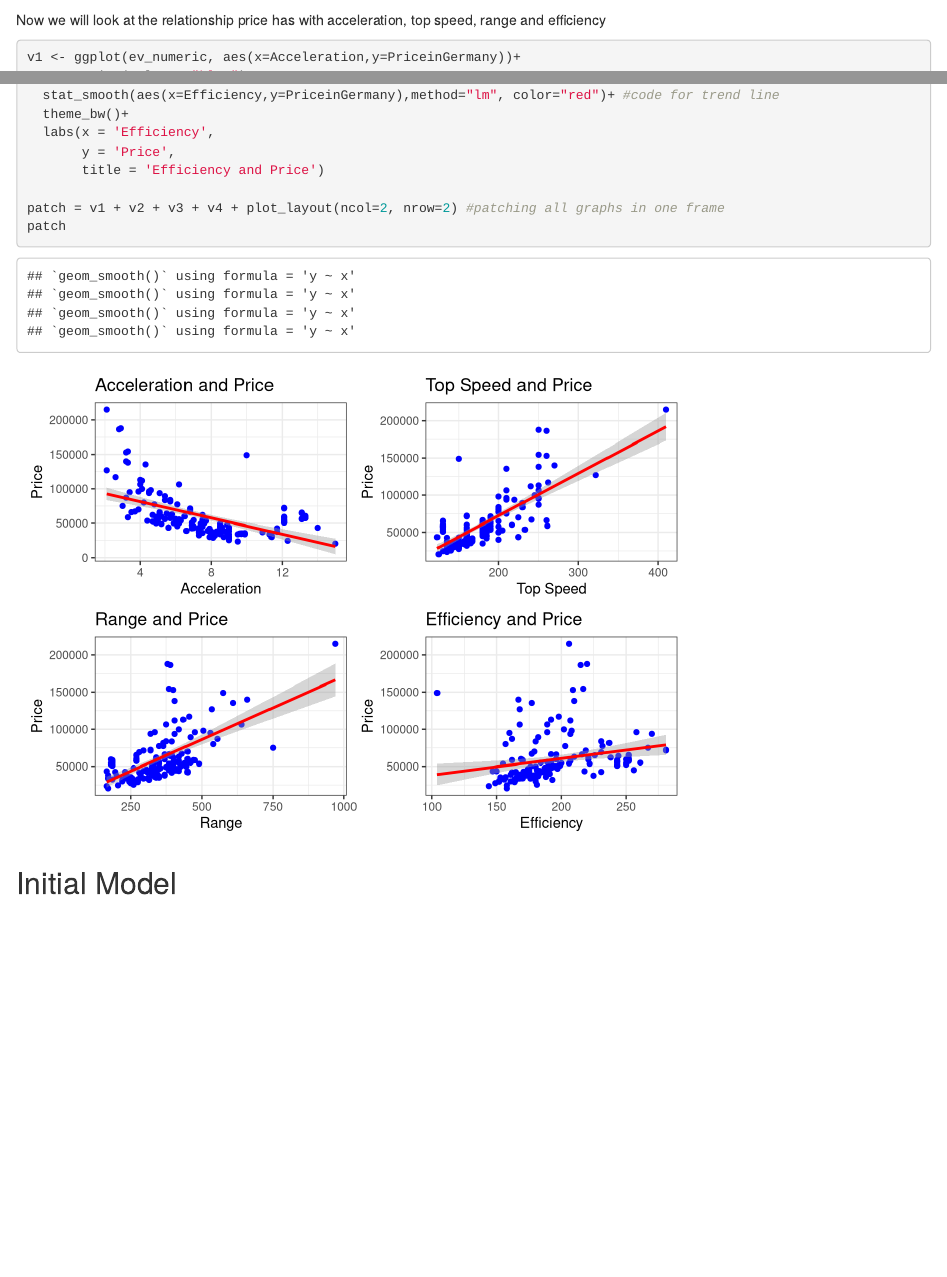
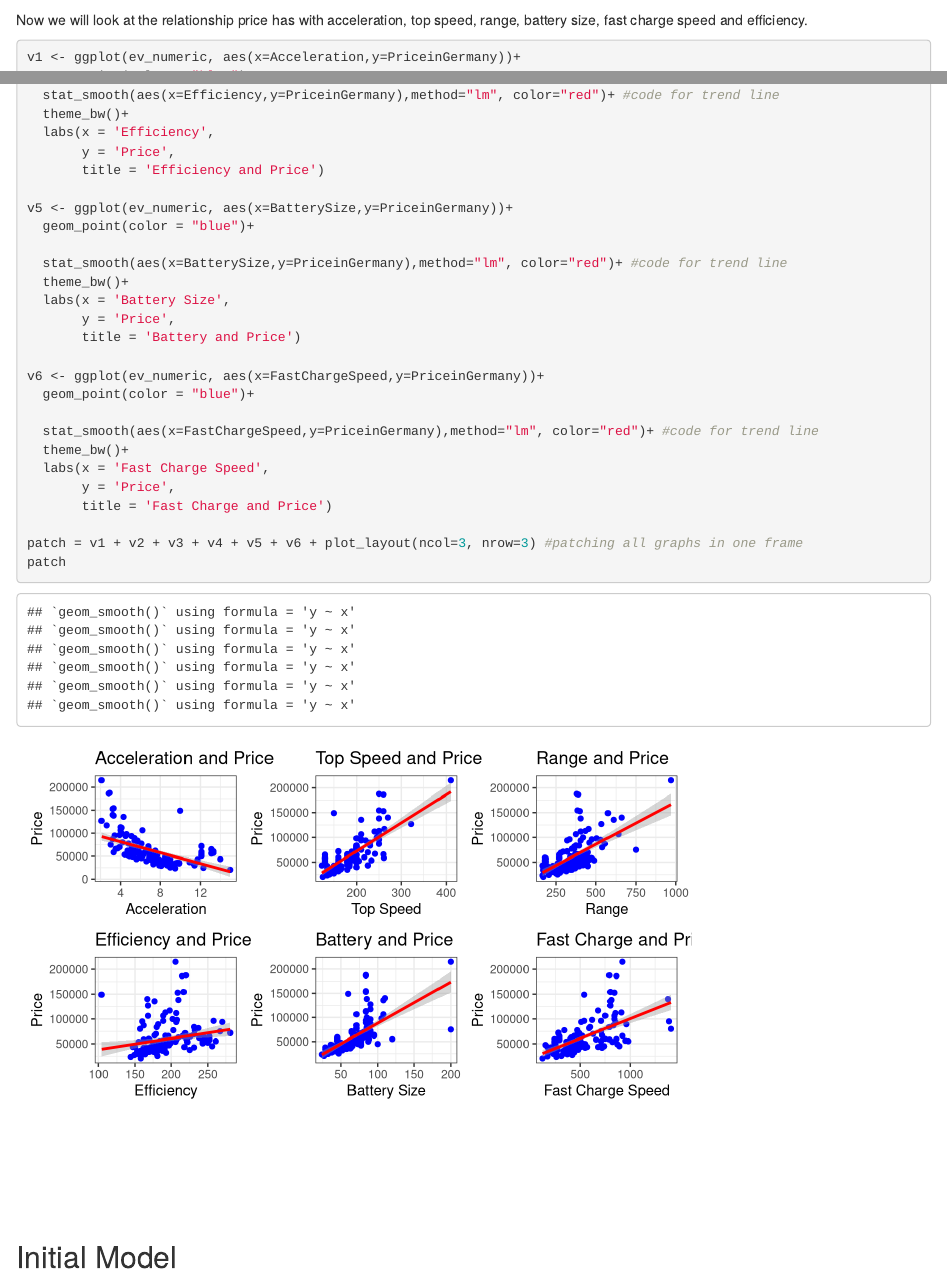
Before and after one commit to ewilson294/Electric_Vehicle_Pricing, an R Markdown document (ElectricVehiclePricing.Rmd): the page in a window 1100 px wide, from 4890 px down, and a second part further down, joined at a grey line. Rendered offline with R 4.5, knitr and Pandoc, with nearby package versions.

Commit message:
Update ElectricVehiclePricing.Rmd
Adding battery size and fast charge vs. Price

````diff
--- a/ElectricVehiclePricing.Rmd
+++ b/ElectricVehiclePricing.Rmd
@@ -134,7 +134,7 @@ ggplot(ev_numeric, aes(x = PriceinGermany)) +
   labs(x= 'Price',y = 'Count', title = paste("Distribution of EV Prices")) +
   theme_bw()
 ```
-Now we will look at the relationship price has with acceleration, top speed, range and efficiency
+Now we will look at the relationship price has with acceleration, top speed, range, battery size, fast charge speed and efficiency.
 ```{r}
 v1 <- ggplot(ev_numeric, aes(x=Acceleration,y=PriceinGermany))+
   geom_point(color = "blue")+
@@ -174,7 +174,25 @@ v4 <- ggplot(ev_numeric, aes(x=Efficiency,y=PriceinGermany))+
        y = 'Price',
        title = 'Efficiency and Price')
 
-patch = v1 + v2 + v3 + v4 + plot_layout(ncol=2, nrow=2) #patching all graphs in one frame
+v5 <- ggplot(ev_numeric, aes(x=BatterySize,y=PriceinGermany))+
+  geom_point(color = "blue")+
+
+  stat_smooth(aes(x=BatterySize,y=PriceinGermany),method="lm", color="red")+ #code for trend line
+  theme_bw()+
+  labs(x = 'Battery Size',
+       y = 'Price',
+       title = 'Battery and Price')
+
+v6 <- ggplot(ev_numeric, aes(x=FastChargeSpeed,y=PriceinGermany))+
+  geom_point(color = "blue")+
+
+  stat_smooth(aes(x=FastChargeSpeed,y=PriceinGermany),method="lm", color="red")+ #code for trend line
+  theme_bw()+
+  labs(x = 'Fast Charge Speed',
+       y = 'Price',
+       title = 'Fast Charge and Price')
+
+patch = v1 + v2 + v3 + v4 + v5 + v6 + plot_layout(ncol=3, nrow=3) #patching all graphs in one frame
 patch
 ```
 ## Initial Model
````
